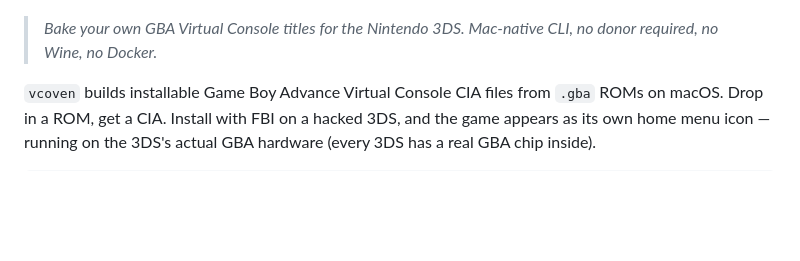
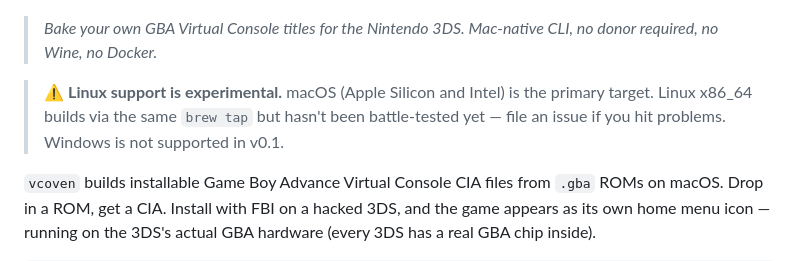
Before and after one commit to R19988088/3ds-Virtual-Console, a Markdown page: README.md, the part around the change. Rendered like a GitHub page; blank space fills up the shorter version.

Commit message:
README: note Linux support is experimental in v0.1

```diff
--- a/README.md
+++ b/README.md
@@ -5,6 +5,8 @@
 </p>
 
 > *Bake your own GBA Virtual Console titles for the Nintendo 3DS. Mac-native CLI, no donor required, no Wine, no Docker.*
+
+> ⚠️ **Linux support is experimental.** macOS (Apple Silicon and Intel) is the primary target. Linux x86_64 builds via the same `brew tap` but hasn't been battle-tested yet — file an issue if you hit problems. Windows is not supported in v0.1.
 
 `vcoven` builds installable Game Boy Advance Virtual Console CIA files from `.gba` ROMs on macOS. Drop in a ROM, get a CIA. Install with FBI on a hacked 3DS, and the game appears as its own home menu icon — running on the 3DS's actual GBA hardware (every 3DS has a real GBA chip inside).
 
```
